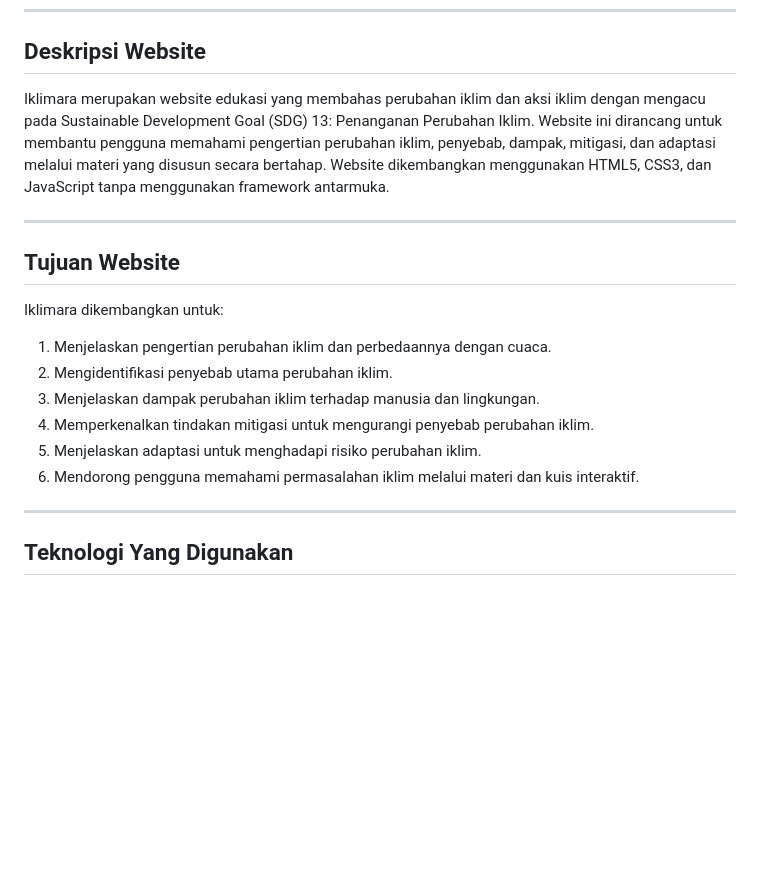
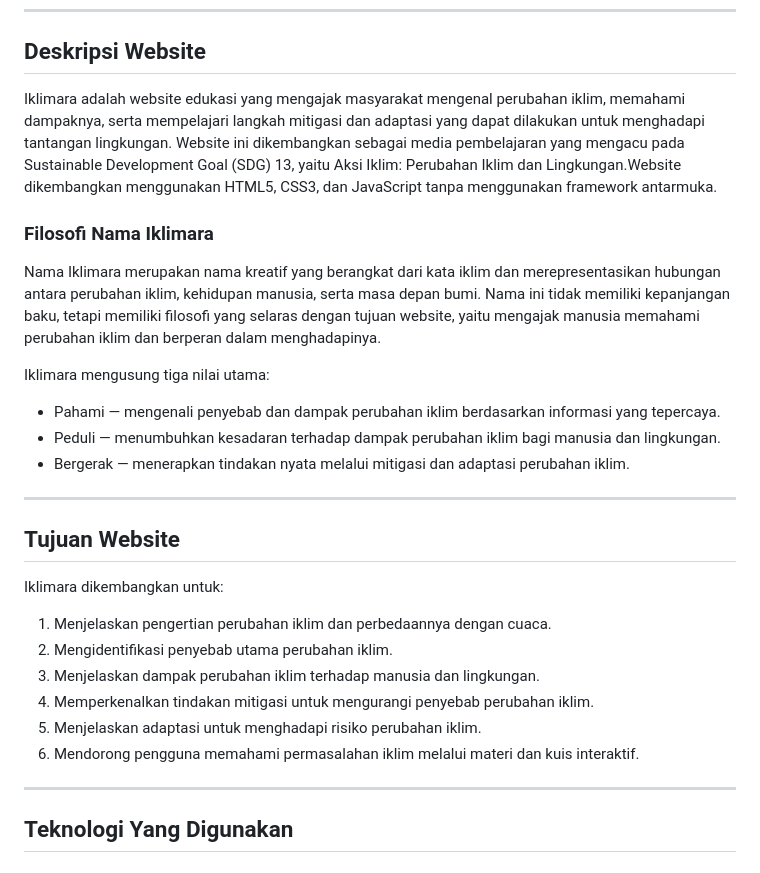
Before and after one commit to Julitakadek/IKLIMARA, a Markdown page: README.md, the part around the change. GitHub-like rendering; blank space fills up the shorter version.

```diff
--- a/README.md
+++ b/README.md
@@ -50,9 +50,16 @@ Keterangan:
 
 ## Deskripsi Website
 
-Iklimara merupakan website edukasi yang membahas perubahan iklim dan aksi iklim dengan mengacu pada Sustainable Development Goal (SDG) 13: Penanganan Perubahan Iklim. Website ini dirancang untuk membantu pengguna memahami pengertian perubahan iklim, penyebab, dampak, mitigasi, dan adaptasi melalui materi yang disusun secara bertahap.
-Website dikembangkan menggunakan HTML5, CSS3, dan JavaScript tanpa menggunakan framework antarmuka.
+Iklimara adalah website edukasi yang mengajak masyarakat mengenal perubahan iklim, memahami dampaknya, serta mempelajari langkah mitigasi dan adaptasi yang dapat dilakukan untuk menghadapi tantangan lingkungan. Website ini dikembangkan sebagai media pembelajaran yang mengacu pada Sustainable Development Goal (SDG) 13, yaitu Aksi Iklim: Perubahan Iklim dan Lingkungan.Website dikembangkan menggunakan HTML5, CSS3, dan JavaScript tanpa menggunakan framework antarmuka.
 
+### Filosofi Nama Iklimara
+
+Nama Iklimara merupakan nama kreatif yang berangkat dari kata iklim dan merepresentasikan hubungan antara perubahan iklim, kehidupan manusia, serta masa depan bumi. Nama ini tidak memiliki kepanjangan baku, tetapi memiliki filosofi yang selaras dengan tujuan website, yaitu mengajak manusia memahami perubahan iklim dan berperan dalam menghadapinya.
+
+Iklimara mengusung tiga nilai utama:
+- Pahami — mengenali penyebab dan dampak perubahan iklim berdasarkan informasi yang tepercaya.
+- Peduli — menumbuhkan kesadaran terhadap dampak perubahan iklim bagi manusia dan lingkungan.
+- Bergerak — menerapkan tindakan nyata melalui mitigasi dan adaptasi perubahan iklim.
 ---
 
 ## Tujuan Website
@@ -64,7 +71,6 @@ Iklimara dikembangkan untuk:
 4. Memperkenalkan tindakan mitigasi untuk mengurangi penyebab perubahan iklim.
 5. Menjelaskan adaptasi untuk menghadapi risiko perubahan iklim.
 6. Mendorong pengguna memahami permasalahan iklim melalui materi dan kuis interaktif.
-
 ---
 
 ## Teknologi Yang Digunakan
```
